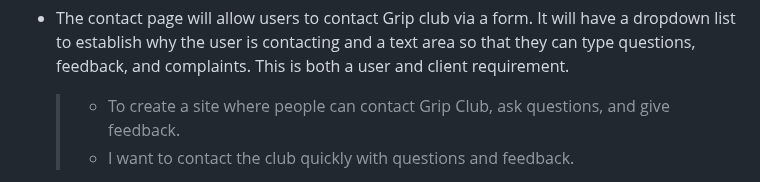
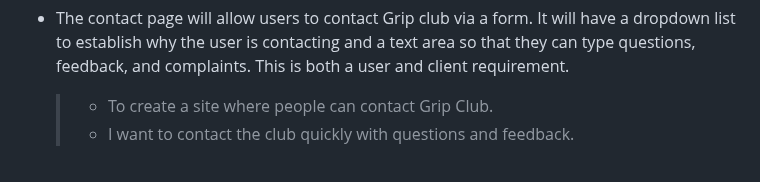
Before and after one commit to Kaysims/Grip-Club, a Markdown page: README.md, the part around the change. Drawn GitHub-style.

Commit message:
Change error in structure section README

```diff
--- a/README.md
+++ b/README.md
@@ -49,7 +49,7 @@ I want to create a layout with a straightforward user journey that is easy to na
   > I want to see classes that can get me involved in bouldering.
 
  * The contact page will allow users to contact Grip club via a form. It will have a dropdown list to establish why the user is contacting and a text area so that they can type questions, feedback, and complaints. This is both a user and client requirement.
-   >    * To create a site where people can contact Grip Club, ask questions, and give feedback.
+   >    * To create a site where people can contact Grip Club.
    >    * I want to contact the club quickly with questions and feedback.
 
   * The info section will include address, prices, and opening/closing times. This will provide important information for users so they can decide on visiting the club. This should achieve the user's goal of getting involved.
```
